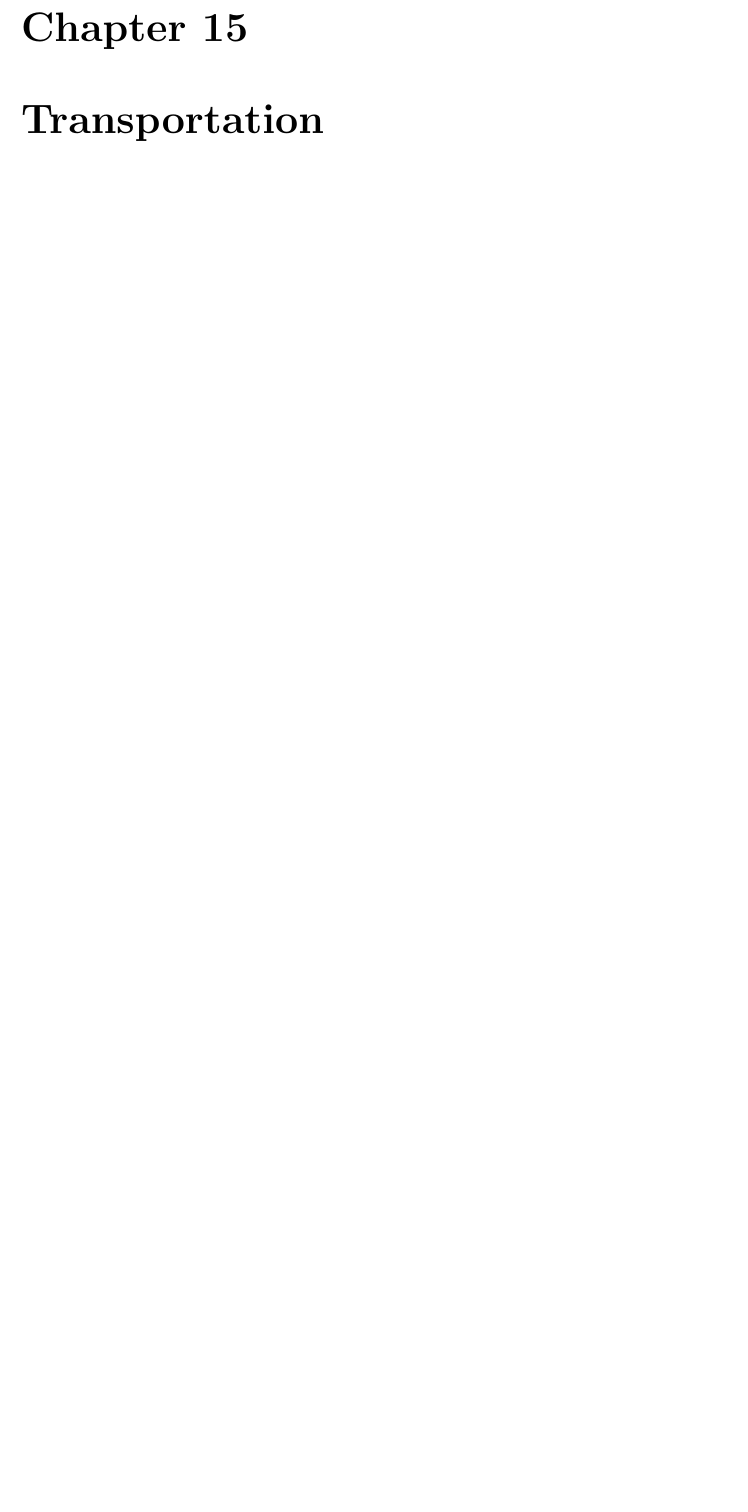
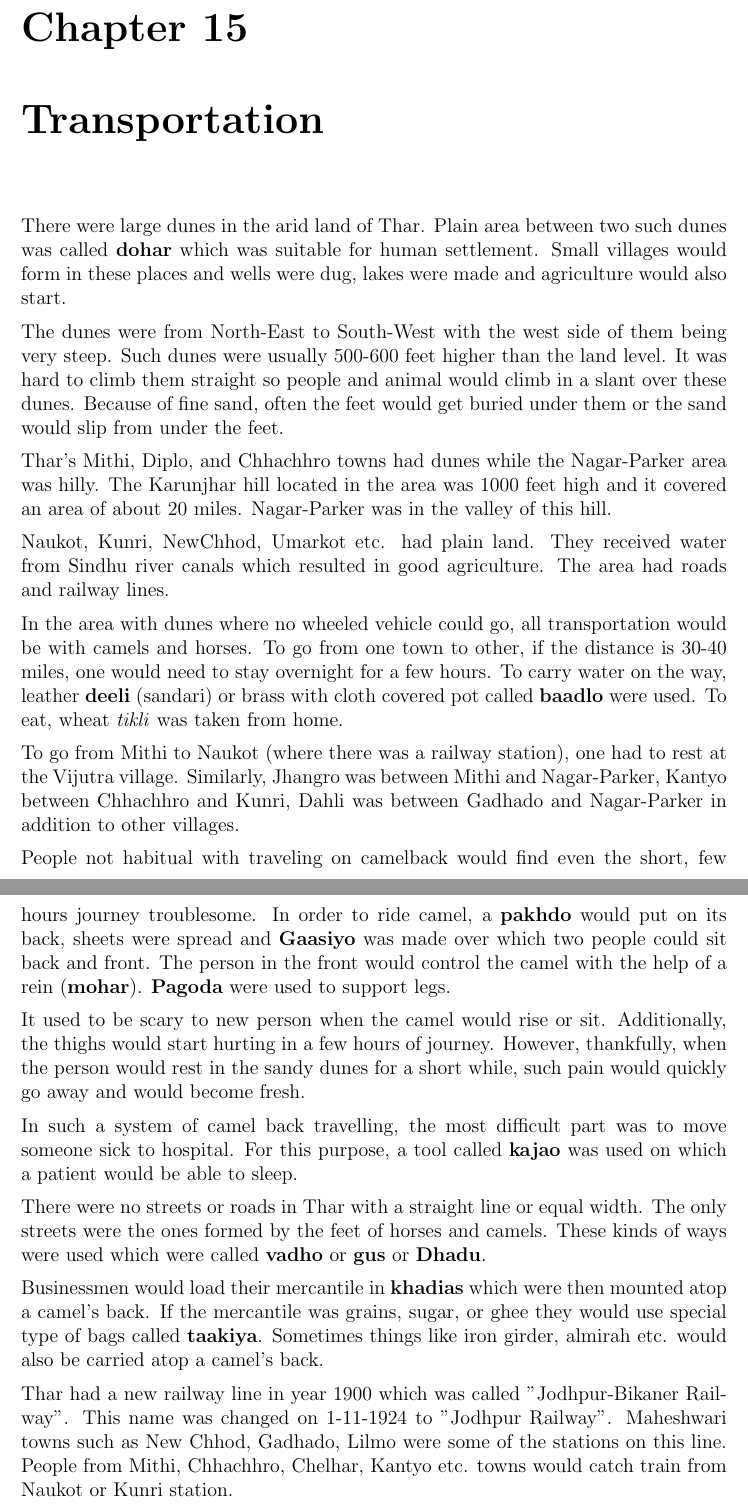
Before and after one commit to ketancmaheshwari/dhati-book, a LaTeX thesis (main.tex, which reads chap15.tex): part of page 109 of 109 before the commit and two parts of pages 109 and 110 of 111 after it, the two joined at a grey line, cut so that both start at the same text, the shorter picture padded with empty space. Compiled offline with pdfLaTeX.

Commit message:
fairs chap

```diff
--- a/chap15.tex
+++ b/chap15.tex
@@ -1 +1,63 @@
 \chapter{Transportation}
+There were large dunes in the arid land of Thar. Plain area between two such
+dunes was called \textbf{dohar} which was suitable for human settlement. Small
+villages would form in these places and wells were dug, lakes were made and
+agriculture would also start.
+
+The dunes were from North-East to South-West with the west side of them being
+very steep. Such dunes were usually 500-600 feet higher than the land level. It
+was hard to climb them straight so people and animal would climb in a slant
+over these dunes. Because of fine sand, often the feet would get buried under
+them or the sand would slip from under the feet.
+
+Thar's Mithi, Diplo, and Chhachhro towns had dunes while the Nagar-Parker area
+was hilly. The Karunjhar hill located in the area was 1000 feet high and it
+covered an area of about 20 miles. Nagar-Parker was in the valley of this hill.
+
+Naukot, Kunri, NewChhod, Umarkot etc. had plain land. They received water from
+Sindhu river canals which resulted in good agriculture. The area had roads and
+railway lines.
+
+In the area with dunes where no wheeled vehicle could go, all transportation
+would be with camels and horses. To go from one town to other, if the distance
+is 30-40 miles, one would need to stay overnight for a few hours. To carry
+water on the way, leather \textbf{deeli} (sandari) or brass with cloth covered
+pot called \textbf{baadlo} were used. To eat, wheat \textit{tikli} was taken
+from home.
+
+To go from Mithi to Naukot (where there was a railway station), one had to rest
+at the Vijutra village. Similarly, Jhangro was between Mithi and Nagar-Parker,
+Kantyo between Chhachhro and Kunri, Dahli was between Gadhado and Nagar-Parker
+in addition to other villages.
+
+People not habitual with traveling on camelback would find even the short, few
+hours journey troublesome. In order to ride camel, a \textbf{pakhdo} would put
+on its back, sheets were spread and \textbf{Gaasiyo} was made over which two
+people could sit back and front. The person in the front would control the
+camel with the help of a rein (\textbf{mohar}). \textbf{Pagoda} were used to
+support legs.
+
+It used to be scary to new person when the camel would rise or sit.
+Additionally, the thighs would start hurting in a few hours of journey.
+However, thankfully, when the person would rest in the sandy dunes for a short
+while, such pain would quickly go away and would become fresh.
+
+In such a system of camel back travelling, the most difficult part was to move
+someone sick to hospital. For this purpose, a tool called \textbf{kajao} was
+used on which a patient would be able to sleep.
+
+There were no streets or roads in Thar with a straight line or equal width. The
+only streets were the ones formed by the feet of horses and camels. These kinds
+of ways were used which were called \textbf{vadho} or \textbf{gus} or
+\textbf{Dhadu}.
+
+Businessmen would load their mercantile in \textbf{khadias} which were then
+mounted atop a camel's back. If the mercantile was grains, sugar, or ghee they
+would use special type of bags called \textbf{taakiya}. Sometimes things like
+iron girder, almirah etc. would also be carried atop a camel's back.
+
+Thar had a new railway line in year 1900 which was called "Jodhpur-Bikaner
+Railway". This name was changed on 1-11-1924 to "Jodhpur Railway". Maheshwari
+towns such as New Chhod, Gadhado, Lilmo were some of the stations on this line.
+People from Mithi, Chhachhro, Chelhar, Kantyo etc. towns would catch train from
+Naukot or Kunri station.
```
Also changed, not shown: chap06.tex (+2 -0 lines), chap16.tex (added, +1 -0 lines), main.tex (+1 -0 lines), chap15.tex (4 more changed lines).
